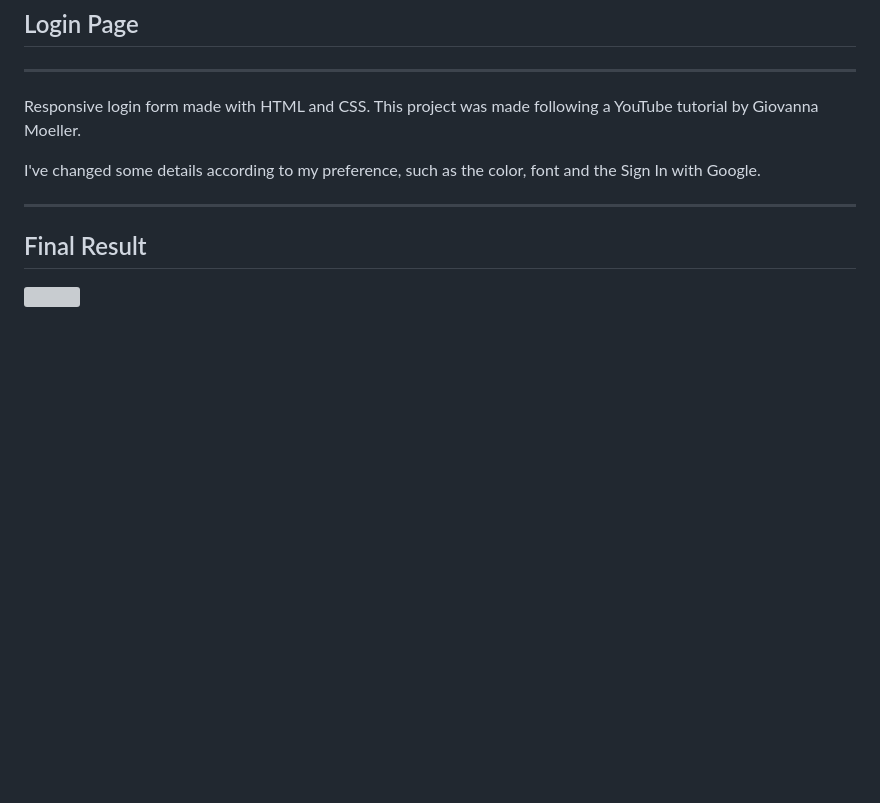
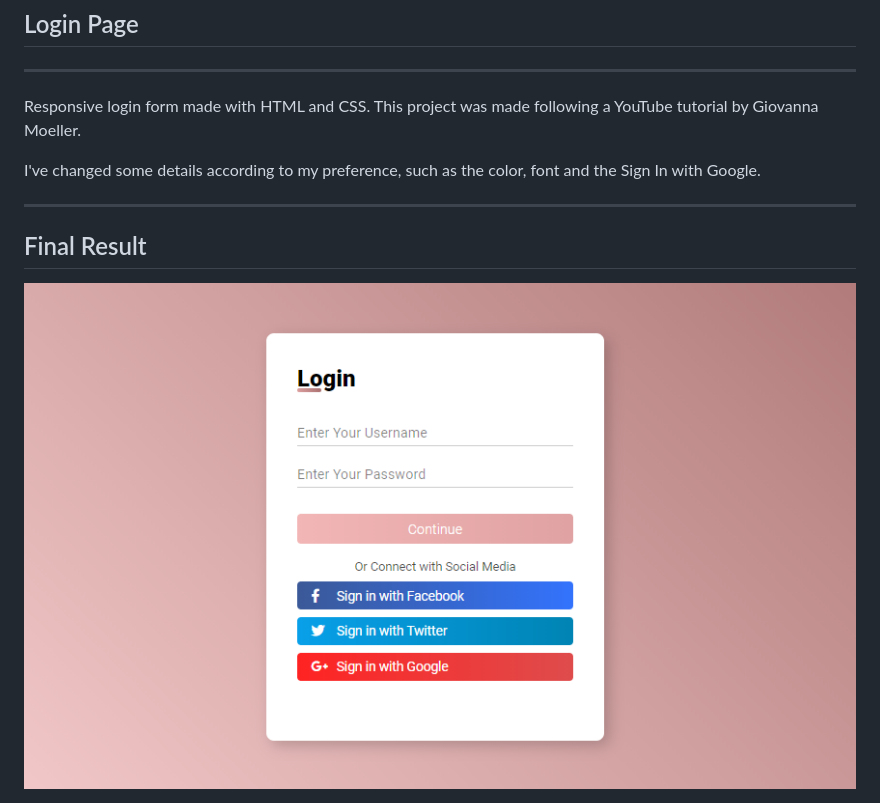
Before and after one commit to mariliapacifico/login-page, a Markdown page: README.md, the part around the change. Rendered like a GitHub page; pictures changed too: images/final.png (added); blank space fills up the shorter version; grey boxes are pictures that could not be loaded.

Commit message:
update README and add images folder

```diff
--- a/README.md
+++ b/README.md
@@ -16,4 +16,4 @@
 
 <h2>Final Result</h2>
 
-<img src="Screenshot.PNG" />
+<img src="images/final.png" />
```
Also changed, not shown: 1 other file.
